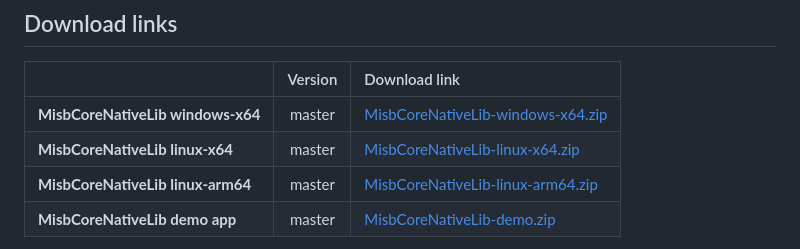
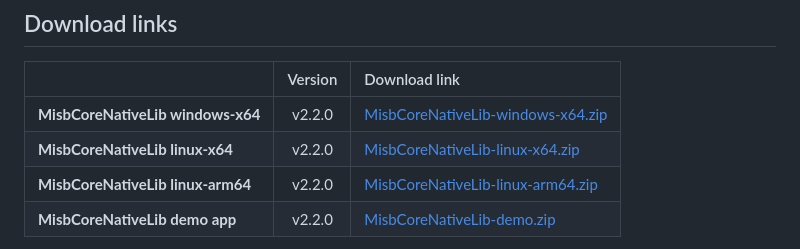
Before and after one commit to impleotv/misbcore-native-lib-release, a Markdown page: README.md, the part around the change printed below. GitHub-like rendering.

Commit message:
Ver. v2.2.0

```diff
--- a/README.md
+++ b/README.md
@@ -27,8 +27,8 @@ OS: Windows x64 / Linux (x64, arm64).
 
 |          | Version             | Download link                                                           |
 |:---------|:-------------------:|:------------------------------------------------------------------------|
-| **MisbCoreNativeLib windows-x64**   |  master | [MisbCoreNativeLib-windows-x64.zip](https://github.com/impleotv/misbcore-native-lib-release/releases/latest/download/MisbCoreNativeLib-windows-x64.zip) |
-| **MisbCoreNativeLib linux-x64**     |  master | [MisbCoreNativeLib-linux-x64.zip](https://github.com/impleotv/misbcore-native-lib-release/releases/latest/download/MisbCoreNativeLib-linux-x64.zip)   |
-| **MisbCoreNativeLib linux-arm64**   |  master | [MisbCoreNativeLib-linux-arm64.zip](https://github.com/impleotv/misbcore-native-lib-release/releases/latest/download/MisbCoreNativeLib-linux-arm64.zip)   |
-| **MisbCoreNativeLib demo app**      |  master | [MisbCoreNativeLib-demo.zip](https://github.com/impleotv/misbcore-native-lib-release/releases/latest/download/MisbCoreNativeLib-demo.zip)   |
+| **MisbCoreNativeLib windows-x64**   |  v2.2.0 | [MisbCoreNativeLib-windows-x64.zip](https://github.com/impleotv/misbcore-native-lib-release/releases/latest/download/MisbCoreNativeLib-windows-x64.zip) |
+| **MisbCoreNativeLib linux-x64**     |  v2.2.0 | [MisbCoreNativeLib-linux-x64.zip](https://github.com/impleotv/misbcore-native-lib-release/releases/latest/download/MisbCoreNativeLib-linux-x64.zip)   |
+| **MisbCoreNativeLib linux-arm64**   |  v2.2.0 | [MisbCoreNativeLib-linux-arm64.zip](https://github.com/impleotv/misbcore-native-lib-release/releases/latest/download/MisbCoreNativeLib-linux-arm64.zip)   |
+| **MisbCoreNativeLib demo app**      |  v2.2.0 | [MisbCoreNativeLib-demo.zip](https://github.com/impleotv/misbcore-native-lib-release/releases/latest/download/MisbCoreNativeLib-demo.zip)   |
 
```
Also changed, not shown: other parts of README.md (+1 -1 lines).
